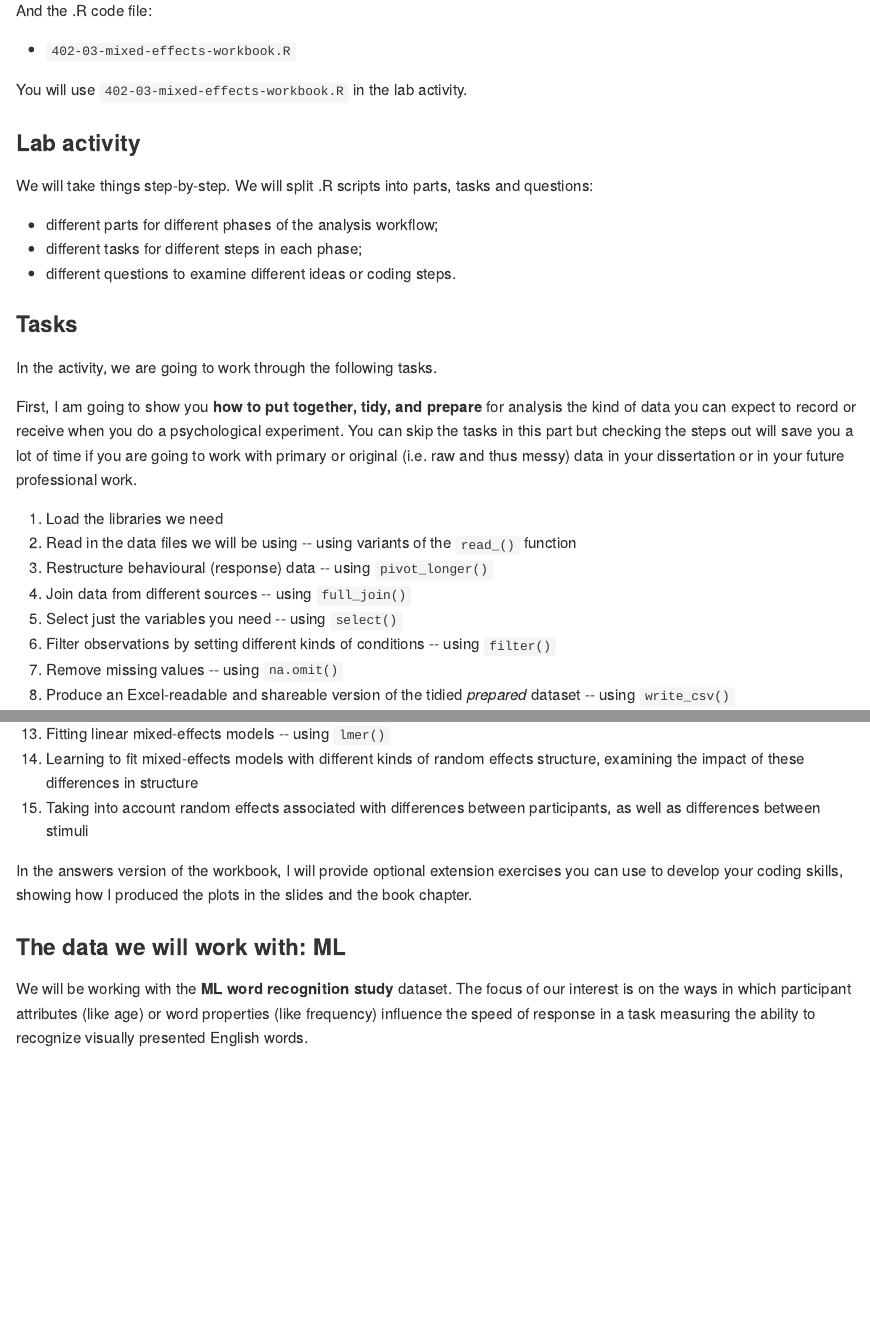
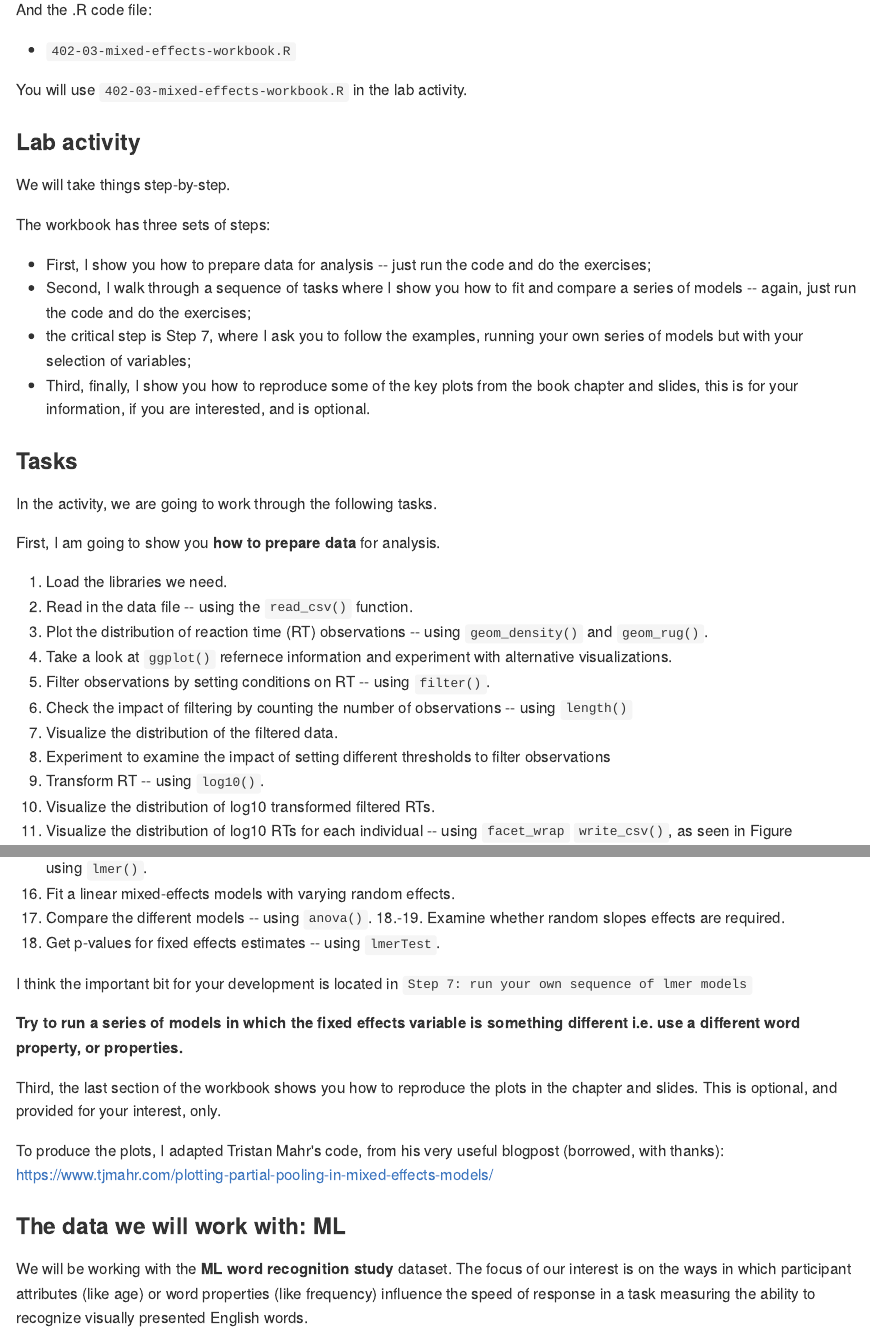
Before and after one commit to robayedavies/PSYC402-PART-2, an R Markdown document (03-PSYC402-03-mixed.Rmd): the page in a window 1100 px wide, from 4140 px down before the commit and from 4110 px down after it, so that both start at the same text, and a second part further down, joined at a grey line. The pictures show the output file docs/03-PSYC402-03-mixed.md that the author committed with the source, drawn offline in the style of GitHub.

Commit message:
-- DONE -- edit outline instructions on resources and activities -- note that mostly borrow text points from the chapter -- DONE -- edit information on activity tasks

```diff
--- a/03-PSYC402-03-mixed.Rmd
+++ b/03-PSYC402-03-mixed.Rmd
@@ -199,24 +198,29 @@ You will use `402-03-mixed-effects-workbook.R` in the lab activity.
 ### Lab activity
 
 We will take things step-by-step.
-We will split .R scripts into parts, tasks and questions:
 
-- different parts for different phases of the analysis workflow;
-- different tasks for different steps in each phase;
-- different questions to examine different ideas or coding steps.
+The workbook has three sets of steps:
+
+- First, I show you how to prepare data for analysis -- just run the code and do the exercises;
+- Second, I walk through a sequence of tasks where I show you how to fit and compare a series of models -- again, just run the code and do the exercises;
+- the critical step is Step 7, where I ask you to follow the examples, running your own series of models but with your selection of variables;
+- Third, finally, I show you how to reproduce some of the key plots from the book chapter and slides, this is for your information, if you are interested, and is optional.
 
 ### Tasks
 
 In the activity, we are going to work through the following tasks.
 
-First, I am going to show you **how to put together, tidy, and prepare** for analysis the kind of data you can expect to record or receive when you do a psychological experiment.
-You can skip the tasks in this part but checking the steps out will save you a lot of time if you are going to work with primary or original (i.e. raw and thus messy) data in your dissertation or in your future professional work.
+First, I am going to show you **how to prepare data** for analysis.
 
-1. Load the libraries we need
-2. Read in the data files we will be using -- using variants of the `read_()` function
-3. Restructure behavioural (response) data -- using `pivot_longer()`
-4. Join data from different sources -- using `full_join()`
-5. Select just the variables you need -- using `select()`
-6. Filter observations by setting different kinds of conditions -- using `filter()`
-7. Remove missing values -- using `na.omit()`
-8. Produce an Excel-readable and shareable version of the tidied *prepared* dataset -- using `write_csv()`
+1. Load the libraries we need.
+2. Read in the data file -- using the `read_csv()` function.
+3. Plot the distribution of reaction time (RT) observations -- using `geom_density()` and `geom_rug()`.
+4. Take a look at `ggplot()` refernece information and experiment with alternative visualizations.
+5. Filter observations by setting conditions on RT -- using `filter()`.
+6. Check the impact of filtering by counting the number of observations -- using `length()`
+7. Visualize the distribution of the filtered data.
+8. Experiment to examine the impact of setting different thresholds to filter observations
+9. Transform RT -- using `log10()`.
+10. Visualize the distribution of log10 transformed filtered RTs.
+11. Visualize the distribution of log10 RTs for each individual -- using `facet_wrap`
+`write_csv()`, as seen in Figure \@ref(fig:density-per-child).
@@ -231,5 +232,2 @@ This part *is* essential to your attainment of our learning objectives.
-13. Fitting linear mixed-effects models -- using `lmer()`
-14. Learning to fit mixed-effects models with different kinds of random effects structure, examining the impact of these differences in structure
-15. Taking into account random effects associated with differences between participants, as well as differences between stimuli
+ML.all.correct <- filter(ML.all, RT >= 200)
 
-In the answers version of the workbook, I will provide optional extension exercises you can use to develop your coding skills, showing how I produced the plots in the slides and the book chapter.
@@ -236,3 +254,17 @@ In the answers version of the workbook, I will provide optional extension exerci
+16. Fit a linear mixed-effects models with varying random effects.
+17. Compare the different models -- using `anova()`.
+18.-19. Examine whether random slopes effects are required.
+20. Get p-values for fixed effects estimates -- using `lmerTest`.
+
+I think the important bit for your development is located in `Step 7: run your own sequence of lmer models`
+
+**Try to run a series of models in which the fixed effects variable is something different i.e. use a different word property, or properties.**
+
+Third, the last section of the workbook shows you how to reproduce the plots in the chapter and slides.
+This is optional, and provided for your interest, only.
+
+To produce the plots, I adapted Tristan Mahr's code, from his very useful blogpost (borrowed, with thanks):
+<https://www.tjmahr.com/plotting-partial-pooling-in-mixed-effects-models/>
 
 ### The data we will work with: ML
 
```
Also changed, not shown: docs/03-PSYC402-03-mixed.md, docs/reference-keys.txt, docs/search_index.json, 03-PSYC402-03-mixed.Rmd (32 more changed lines), 5 other files.
